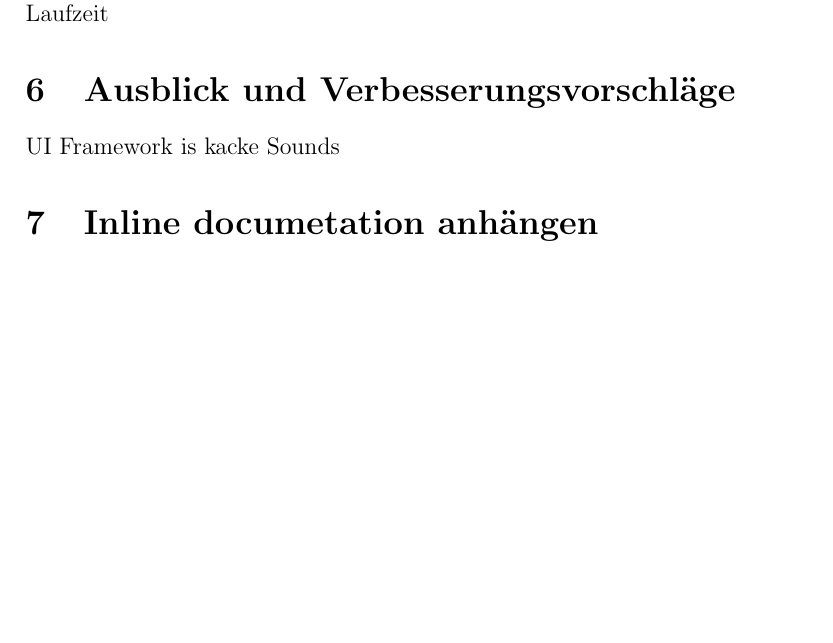
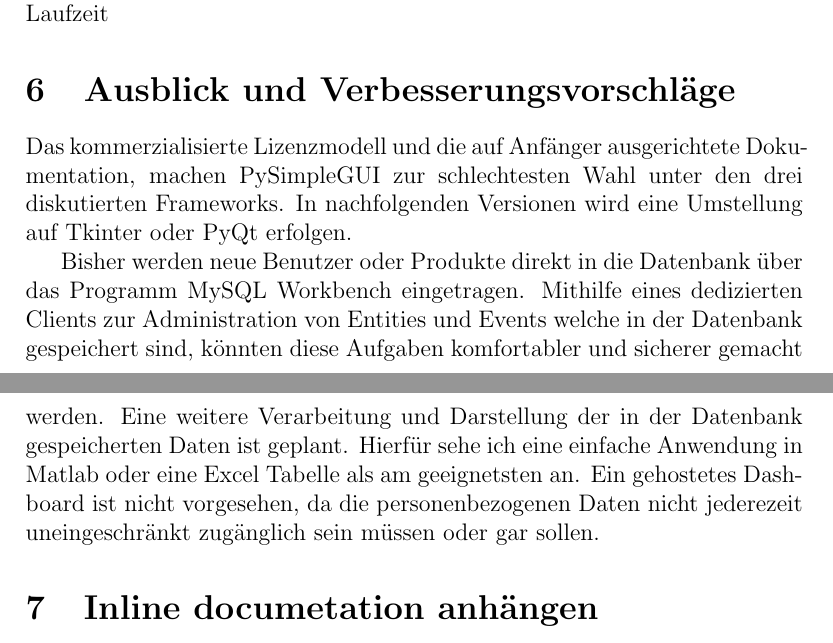
Before and after one commit to Oberfeldwedler/km3003, a LaTeX document (docs/main.tex): part of page 7 of 11 before the commit and two parts of pages 7 and 8 of 11 after it, the two joined at a grey line, cut so that both start at the same text, the shorter picture padded with empty space. Compiled offline with pdfLaTeX.

Commit message:
ausblick

```diff
--- a/docs/main.tex
+++ b/docs/main.tex
@@ -129,8 +129,11 @@ Unit tests schreinben mit pyunit test Framework
     - wiedreraufbau von Verbindunsabbrüchen (Datenbank und Scanner) zur Laufzeit
 
 \section{Ausblick und Verbesserungsvorschläge}
-    UI Framework is kacke
-    Sounds
+    Das kommerzialisierte Lizenzmodell und die auf Anfänger ausgerichtete Dokumentation, machen PySimpleGUI zur schlechtesten Wahl unter den drei diskutierten Frameworks.
+    In nachfolgenden Versionen wird eine Umstellung auf Tkinter oder PyQt erfolgen.
+
+    Bisher werden neue Benutzer oder Produkte direkt in die Datenbank über das Programm MySQL Workbench eingetragen. Mithilfe eines dedizierten Clients zur Administration von Entities und Events welche in der Datenbank gespeichert sind, könnten diese Aufgaben komfortabler und sicherer gemacht werden.
+    Eine weitere Verarbeitung und Darstellung der in der Datenbank gespeicherten Daten ist geplant. Hierfür sehe ich eine einfache Anwendung in Matlab oder eine Excel Tabelle als am geeignetsten an. Ein gehostetes Dashboard ist nicht vorgesehen, da die personenbezogenen Daten nicht jederezeit uneingeschränkt zugänglich sein müssen oder gar sollen.
 
 \section{Inline documetation anhängen}
 \appendix
```
